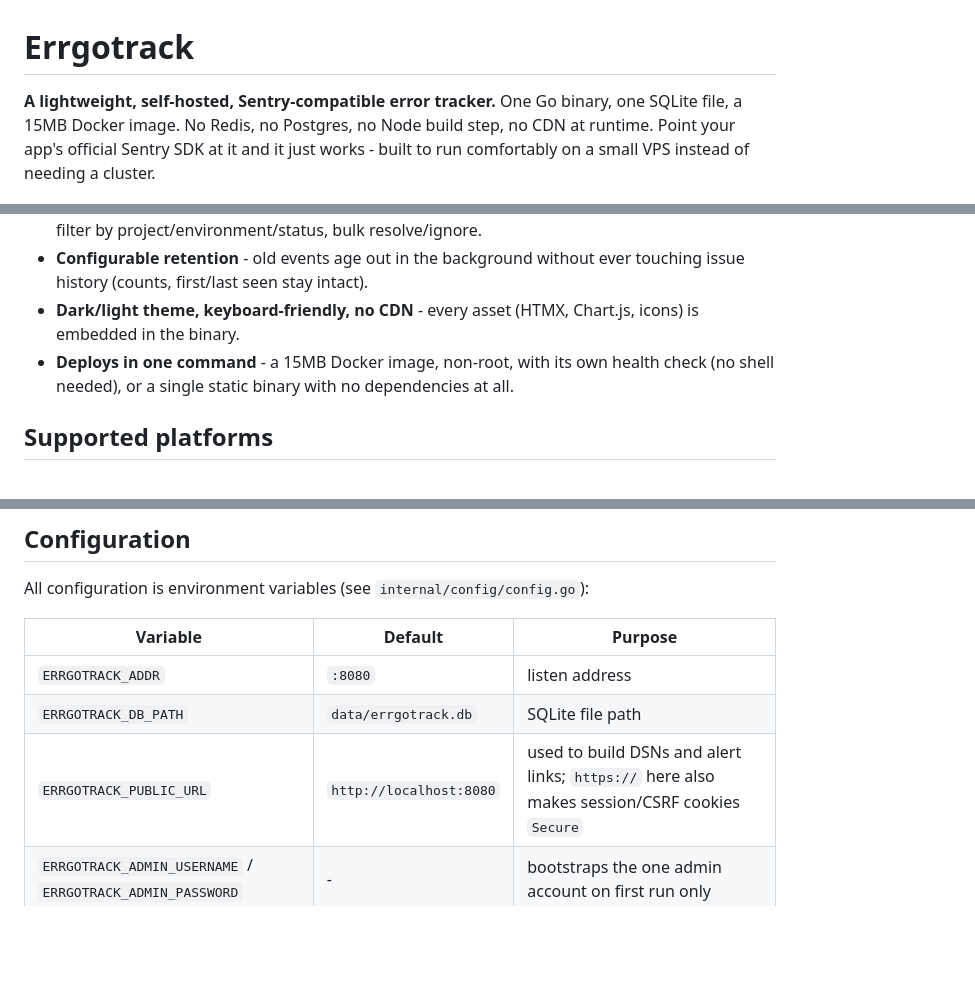
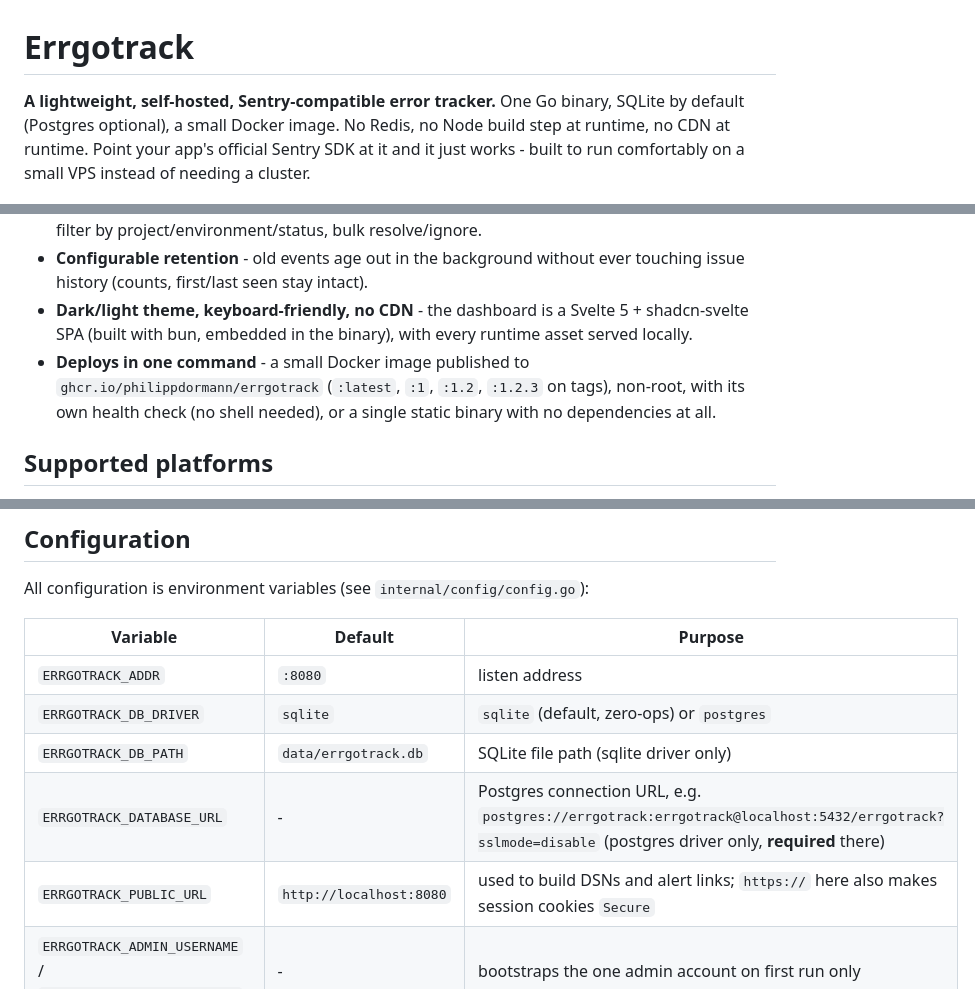
Before and after one commit to philippdormann/splat, a Markdown page: README.md, 3 parts joined by grey strips. Rendered like a GitHub page; blank space fills up the shorter version.

```diff
--- a/README.md
+++ b/README.md
@@ -1,10 +1,10 @@
 # Errgotrack
 
 **A lightweight, self-hosted, Sentry-compatible error tracker.** One Go
-binary, one SQLite file, a 15MB Docker image. No Redis, no Postgres, no
-Node build step, no CDN at runtime. Point your app's official Sentry SDK at
-it and it just works - built to run comfortably on a small VPS instead of
-needing a cluster.
+binary, SQLite by default (Postgres optional), a small Docker image. No
+Redis, no Node build step at runtime, no CDN at runtime. Point your app's
+official Sentry SDK at it and it just works - built to run comfortably on
+a small VPS instead of needing a cluster.
 
 ![Errgotrack dashboard](docs/screenshot.png)
 
@@ -50,11 +50,13 @@ command.
   resolve/ignore.
 - **Configurable retention** - old events age out in the background without
   ever touching issue history (counts, first/last seen stay intact).
-- **Dark/light theme, keyboard-friendly, no CDN** - every asset (HTMX,
-  Chart.js, icons) is embedded in the binary.
-- **Deploys in one command** - a 15MB Docker image, non-root, with its own
-  health check (no shell needed), or a single static binary with no
-  dependencies at all.
+- **Dark/light theme, keyboard-friendly, no CDN** - the dashboard is a
+  Svelte 5 + shadcn-svelte SPA (built with bun, embedded in the binary),
+  with every runtime asset served locally.
+- **Deploys in one command** - a small Docker image published to
+  `ghcr.io/philippdormann/errgotrack` (`:latest`, `:1`, `:1.2`, `:1.2.3`
+  on tags), non-root, with its own health check (no shell needed), or a
+  single static binary with no dependencies at all.
 
 ## Supported platforms
 
@@ -134,8 +139,10 @@ All configuration is environment variables (see `internal/config/config.go`):
 | Variable | Default | Purpose |
 |---|---|---|
 | `ERRGOTRACK_ADDR` | `:8080` | listen address |
-| `ERRGOTRACK_DB_PATH` | `data/errgotrack.db` | SQLite file path |
-| `ERRGOTRACK_PUBLIC_URL` | `http://localhost:8080` | used to build DSNs and alert links; `https://` here also makes session/CSRF cookies `Secure` |
+| `ERRGOTRACK_DB_DRIVER` | `sqlite` | `sqlite` (default, zero-ops) or `postgres` |
+| `ERRGOTRACK_DB_PATH` | `data/errgotrack.db` | SQLite file path (sqlite driver only) |
+| `ERRGOTRACK_DATABASE_URL` | - | Postgres connection URL, e.g. `postgres://errgotrack:errgotrack@localhost:5432/errgotrack?sslmode=disable` (postgres driver only, **required** there) |
+| `ERRGOTRACK_PUBLIC_URL` | `http://localhost:8080` | used to build DSNs and alert links; `https://` here also makes session cookies `Secure` |
 | `ERRGOTRACK_ADMIN_USERNAME` / `ERRGOTRACK_ADMIN_PASSWORD` | - | bootstraps the one admin account on first run only |
 | `ERRGOTRACK_SESSION_SECRET` | - | **required**; any random 32+ byte string |
 | `ERRGOTRACK_RETENTION_SWEEP` | `1h` | how often the retention sweeper runs |
```
Also changed, not shown: other parts of README.md (+66 -48 lines).
